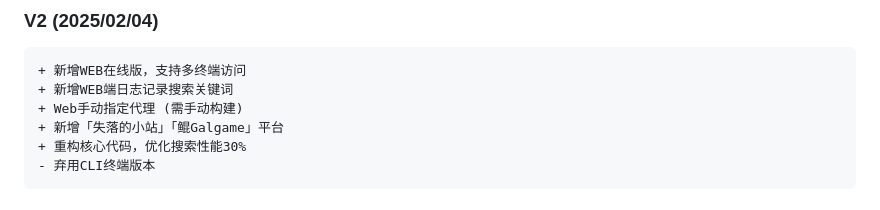
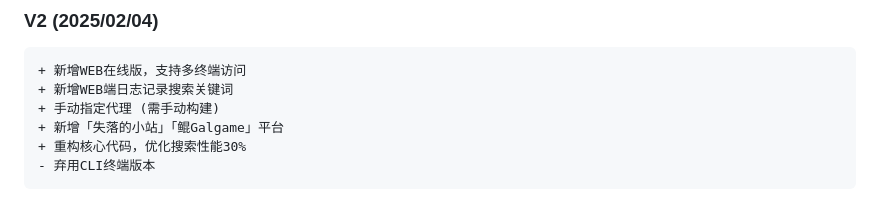
Before and after one commit to Moe-Sakura/SearchGal, a Markdown page: README.md, the part around the change. Rendered like a GitHub page.

````diff
--- a/README.md
+++ b/README.md
@@ -80,7 +80,7 @@
 ```
 + 新增WEB在线版，支持多终端访问
 + 新增WEB端日志记录搜索关键词
-+ Web手动指定代理 (需手动构建)
++ 手动指定代理 (需手动构建)
 + 新增「失落的小站」「鲲Galgame」平台
 + 重构核心代码，优化搜索性能30%
 - 弃用CLI终端版本
````
